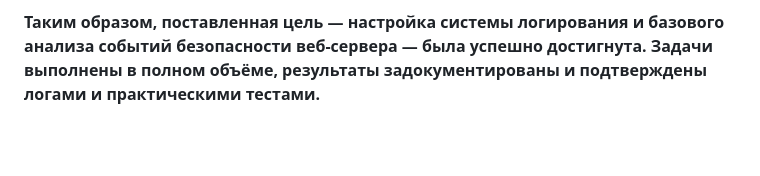
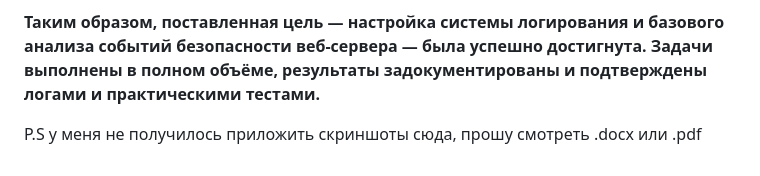
Before and after one commit to swelock/PRACTIC_1_KURS, a Markdown page: отчеты/вариативная_часть.md, the part around the change. Rendered like a GitHub page; blank space fills up the shorter version.

Commit message:
Добавил P.S в вариативная_часть.md

```diff
--- a/отчеты/вариативная_часть.md
+++ b/отчеты/вариативная_часть.md
@@ -139,3 +139,6 @@ grep "Undefined array key" /var/log/apache2/error.log
 - Внедрение модулей mod_reqtimeout, fail2ban, WAF.
 
 **Таким образом, поставленная цель — настройка системы логирования и базового анализа событий безопасности веб-сервера — была успешно достигнута. Задачи выполнены в полном объёме, результаты задокументированы и подтверждены логами и практическими тестами.**
+
+
+P.S у меня не получилось приложить скриншоты сюда, прошу смотреть .docx или .pdf
```
